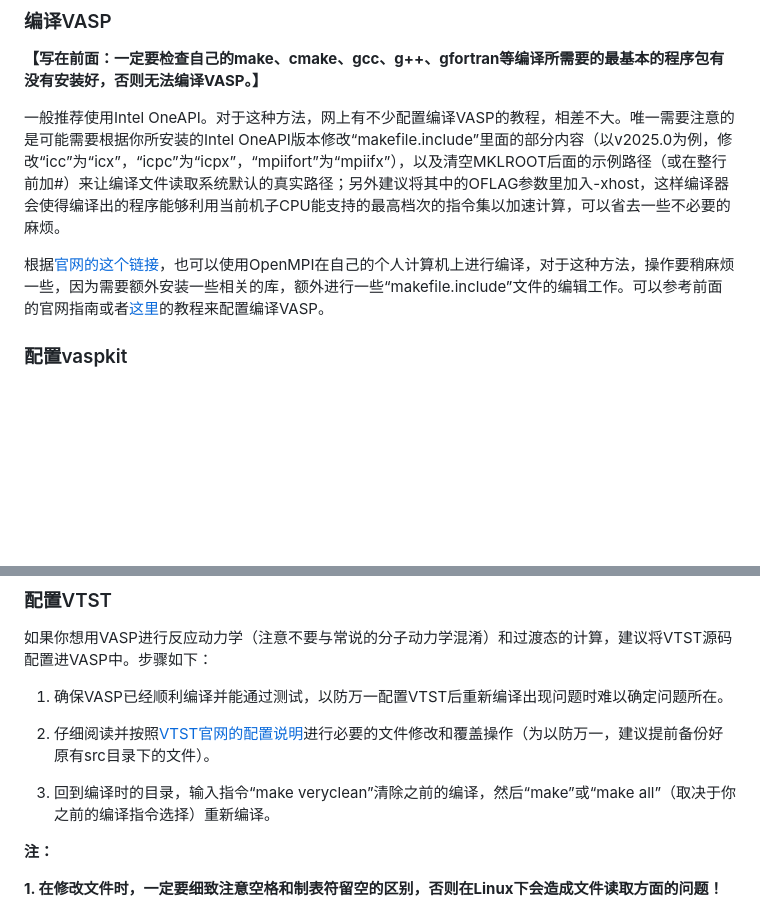
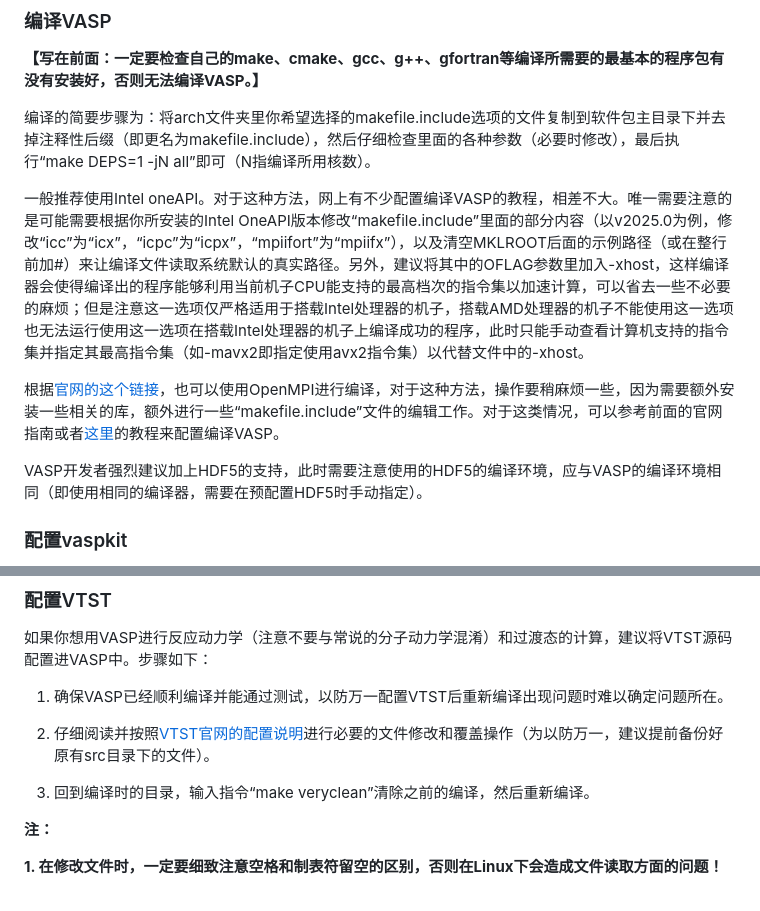
Before and after one commit to Growl1234/growl1234.github.io, a Markdown page: 计算化学应用与软件指南/配置VASP/README.md, 2 parts joined by grey strips. Drawn GitHub-style; blank space fills up the shorter version.

```diff
--- a/计算化学应用与软件指南/配置VASP/README.md
+++ b/计算化学应用与软件指南/配置VASP/README.md
@@ -4,9 +4,13 @@
 
 **【写在前面：一定要检查自己的make、cmake、gcc、g++、gfortran等编译所需要的最基本的程序包有没有安装好，否则无法编译VASP。】**
 
-一般推荐使用Intel OneAPI。对于这种方法，网上有不少配置编译VASP的教程，相差不大。唯一需要注意的是可能需要根据你所安装的Intel OneAPI版本修改“makefile.include”里面的部分内容（以v2025.0为例，修改“icc”为“icx”，“icpc”为“icpx”，“mpiifort”为“mpiifx”），以及清空MKLROOT后面的示例路径（或在整行前加#）来让编译文件读取系统默认的真实路径；另外建议将其中的OFLAG参数里加入-xhost，这样编译器会使得编译出的程序能够利用当前机子CPU能支持的最高档次的指令集以加速计算，可以省去一些不必要的麻烦。
+编译的简要步骤为：将arch文件夹里你希望选择的makefile.include选项的文件复制到软件包主目录下并去掉注释性后缀（即更名为makefile.include），然后仔细检查里面的各种参数（必要时修改），最后执行“make DEPS=1 -jN all”即可（N指编译所用核数）。
 
-根据[官网的这个链接](https://www.vasp.at/wiki/index.php/Personal_computer_installation)，也可以使用OpenMPI在自己的个人计算机上进行编译，对于这种方法，操作要稍麻烦一些，因为需要额外安装一些相关的库，额外进行一些“makefile.include”文件的编辑工作。可以参考前面的官网指南或者[这里](https://implant.fs.cvut.cz/vasp-compilation/)的教程来配置编译VASP。
+一般推荐使用Intel oneAPI。对于这种方法，网上有不少配置编译VASP的教程，相差不大。唯一需要注意的是可能需要根据你所安装的Intel OneAPI版本修改“makefile.include”里面的部分内容（以v2025.0为例，修改“icc”为“icx”，“icpc”为“icpx”，“mpiifort”为“mpiifx”），以及清空MKLROOT后面的示例路径（或在整行前加#）来让编译文件读取系统默认的真实路径。另外，建议将其中的OFLAG参数里加入-xhost，这样编译器会使得编译出的程序能够利用当前机子CPU能支持的最高档次的指令集以加速计算，可以省去一些不必要的麻烦；但是注意这一选项仅严格适用于搭载Intel处理器的机子，搭载AMD处理器的机子不能使用这一选项也无法运行使用这一选项在搭载Intel处理器的机子上编译成功的程序，此时只能手动查看计算机支持的指令集并指定其最高指令集（如-mavx2即指定使用avx2指令集）以代替文件中的-xhost。
+
+根据[官网的这个链接](https://www.vasp.at/wiki/index.php/Personal_computer_installation)，也可以使用OpenMPI进行编译，对于这种方法，操作要稍麻烦一些，因为需要额外安装一些相关的库，额外进行一些“makefile.include”文件的编辑工作。对于这类情况，可以参考前面的官网指南或者[这里](https://implant.fs.cvut.cz/vasp-compilation/)的教程来配置编译VASP。
+
+VASP开发者强烈建议加上HDF5的支持，此时需要注意使用的HDF5的编译环境，应与VASP的编译环境相同（即使用相同的编译器，需要在预配置HDF5时手动指定）。
 
 ### 配置vaspkit
 
@@ -24,7 +28,7 @@ Vaspkit是一个很方便的用作VASP预-后处理的独立程序包，由国
 
 2. 仔细阅读并按照[VTST官网的配置说明](https://theory.cm.utexas.edu/vtsttools/installation.html)进行必要的文件修改和覆盖操作（为以防万一，建议提前备份好原有src目录下的文件）。
 
-3. 回到编译时的目录，输入指令“make veryclean”清除之前的编译，然后“make”或“make all”（取决于你之前的编译指令选择）重新编译。
+3. 回到编译时的目录，输入指令“make veryclean”清除之前的编译，然后重新编译。
 
 **注：**
 
```
